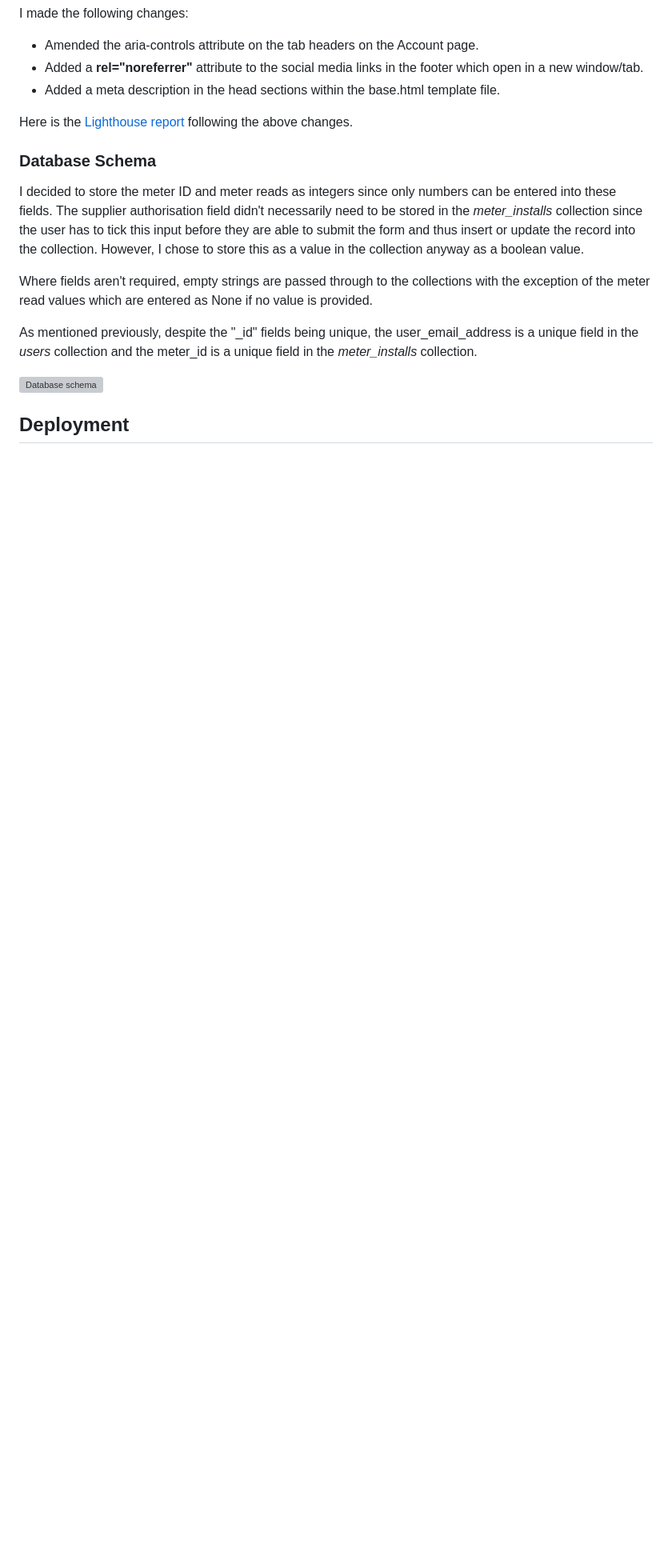
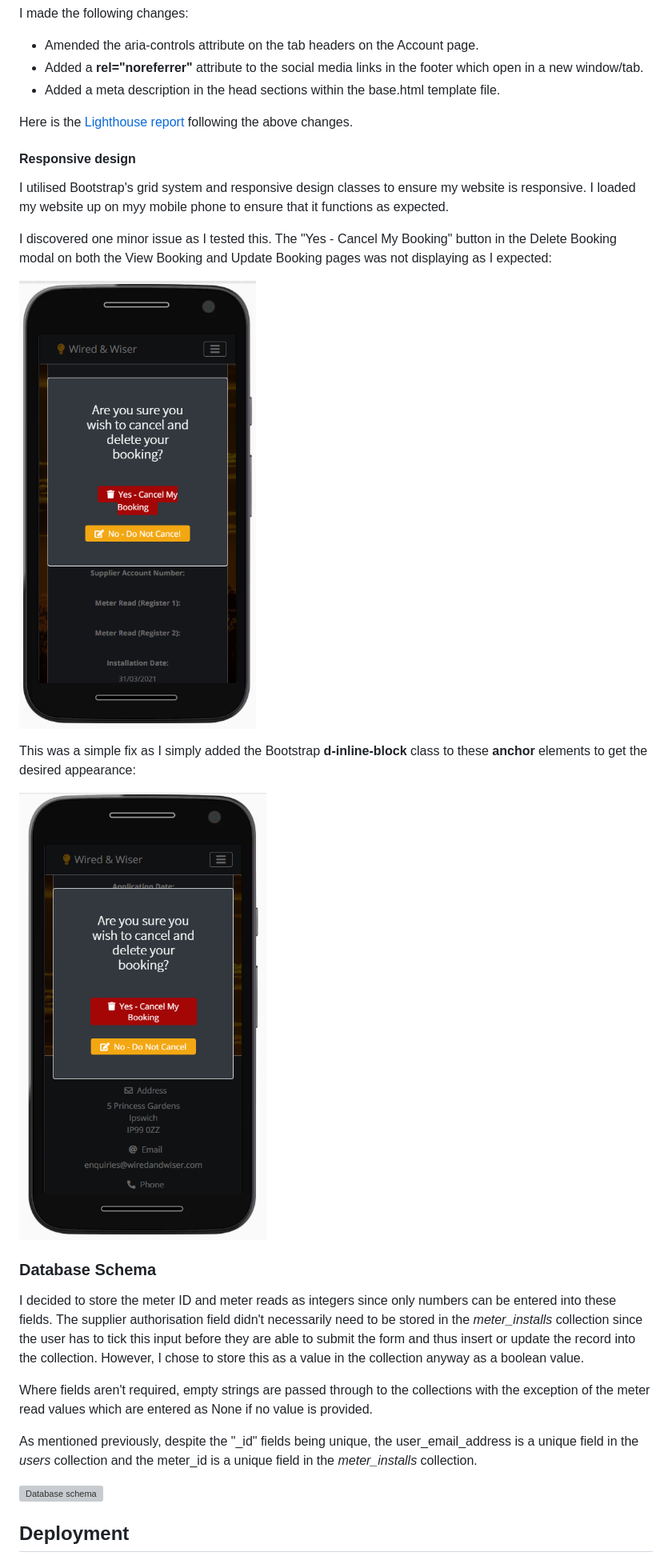
Before and after one commit to LukeGarnham/Wired-and-Wiser-MS3, a Markdown page: README.md, the part around the change. Shown: that part at 80% size. Rendered like a GitHub page; pictures changed too: static/images/readme-images/cancel-booking-after.png (added), static/images/readme-images/cancel-booking-before.png (added); blank space fills up the shorter version; grey boxes are pictures that could not be loaded.

Commit message:
Fixed layout of the Delete Booking button in modal.

```diff
--- a/README.md
+++ b/README.md
@@ -589,6 +589,18 @@ I made the following changes:
 
 Here is the [Lighthouse report](static/images/readme-images/lighthouse-report.pdf) following the above changes.
 
+#### Responsive design
+
+I utilised Bootstrap's grid system and responsive design classes to ensure my website is responsive.  I loaded my website up on myy mobile phone to ensure that it functions as expected.
+
+I discovered one minor issue as I tested this.  The "Yes - Cancel My Booking" button in the Delete Booking modal on both the View Booking and Update Booking pages was not displaying as I expected:
+
+![Image showing the delete booking button before fix was deployed](static/images/readme-images/cancel-booking-before.png)
+
+This was a simple fix as I simply added the Bootstrap **d-inline-block** class to these **anchor** elements to get the desired appearance:
+
+![Image showing the delete booking button after fix was deployed](static/images/readme-images/cancel-booking-after.png)
+
 ### Database Schema
 
 I decided to store the meter ID and meter reads as integers since only numbers can be entered into these fields.  The supplier authorisation field didn't necessarily need to be stored in the *meter_installs* collection since the user has to tick this input before they are able to submit the form and thus insert or update the record into the collection.  However, I chose to store this as a value in the collection anyway as a boolean value.
```
Also changed, not shown: 2 other files.
